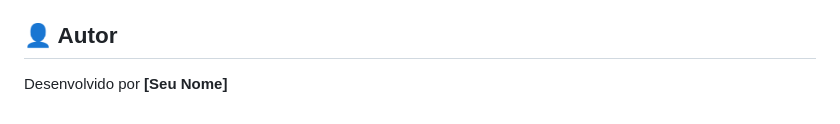
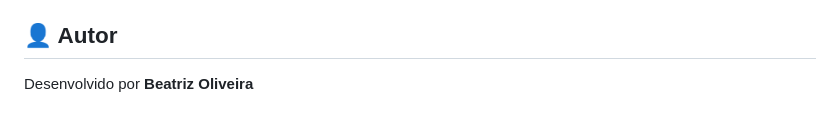
Before and after one commit to beatrizjoliveira/ecocircuito, a Markdown page: README.md, the part around the change. Rendered like a GitHub page.

Commit message:
Update README with project details and author info

```diff
--- a/README.md
+++ b/README.md
@@ -104,4 +104,4 @@ Este projeto está sob a licença MIT. Veja o arquivo `LICENSE` para mais detalh
 
 ## 👤 Autor
 
-Desenvolvido por **[Seu Nome]**
+Desenvolvido por **Beatriz Oliveira**
```
